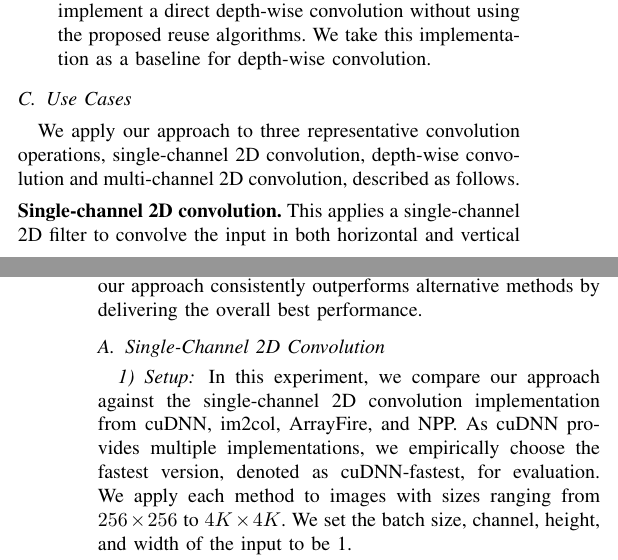
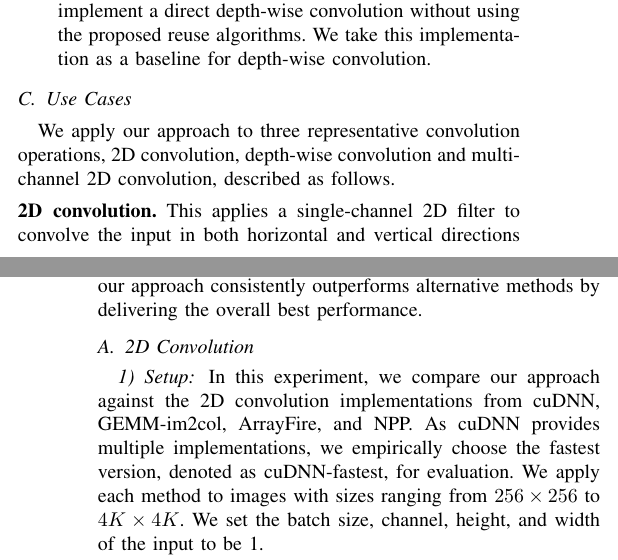
Before and after one commit to LGZ-T/ConvOptOnGPULatex, a LaTeX paper (main-cluster.tex, which reads sections/eval.tex): two parts of the columns of pages 6 and 7 of 11, joined at a grey line, cut so that both start at the same text. Compiled offline with pdfLaTeX; a missing font is replaced by an installed copy or a similar font; a LaTeX package or settings file that is missing is left out.

Commit message:
change single-channel 2D conv to 2D conv

```diff
--- a/sections/eval.tex
+++ b/sections/eval.tex
@@ -24,10 +24,10 @@ Intel Xeon E5-2697 CPU with 252GB memory, running Linux kernel v4.15.0. We use C
 \end{itemize}
 
 \subsection{Use Cases}
-We apply our approach to three representative convolution operations, single-channel 2D convolution, depth-wise convolution and
+We apply our approach to three representative convolution operations, 2D convolution, depth-wise convolution and
 multi-channel 2D convolution, described as follows.
 
-\mypara{Single-channel 2D convolution.} This applies a single-channel 2D filter to convolve the input in both horizontal and vertical
+\mypara{2D convolution.} This applies a single-channel 2D filter to convolve the input in both horizontal and vertical
 directions in a 2D spatial domain. This is a classical and a widely used 2D convolution implementation.
 
 \mypara{Depth-wise convolution.} This applies a bank of single-channel 2D filters to convolve with one multi-channel 2D input, e.g., an
@@ -57,7 +57,7 @@ are commonly used filter sizes.
 alternative methods by delivering the overall best performance.
 
 
-\subsection{Single-Channel 2D Convolution\label{sec:ex2dc}}
+\subsection{2D Convolution\label{sec:ex2dc}}
 \begin{figure*}
 \centering
 \subfloat[][Speedups when using $3 \times 3$ filter]{\includegraphics[width=0.85\columnwidth]{./figure/2d_conv_f3.eps}
@@ -72,7 +72,7 @@ alternative methods by delivering the overall best performance.
 
 
 \subsubsection{Setup}
-In this experiment, we compare our approach against the single-channel 2D convolution implementation from cuDNN, im2col, ArrayFire, and
+In this experiment, we compare our approach against the 2D convolution implementations from cuDNN, GEMM-im2col, ArrayFire, and
 NPP. As cuDNN provides multiple implementations, we empirically choose the fastest version, denoted as cuDNN-fastest, for evaluation. We
 apply each method to images with sizes ranging from $256 \times 256$ to $4K \times 4K$. We set the batch size, channel, height, and width
 of the input to be 1.
```
Also changed, not shown: sections/eval.tex (2 more changed lines).
